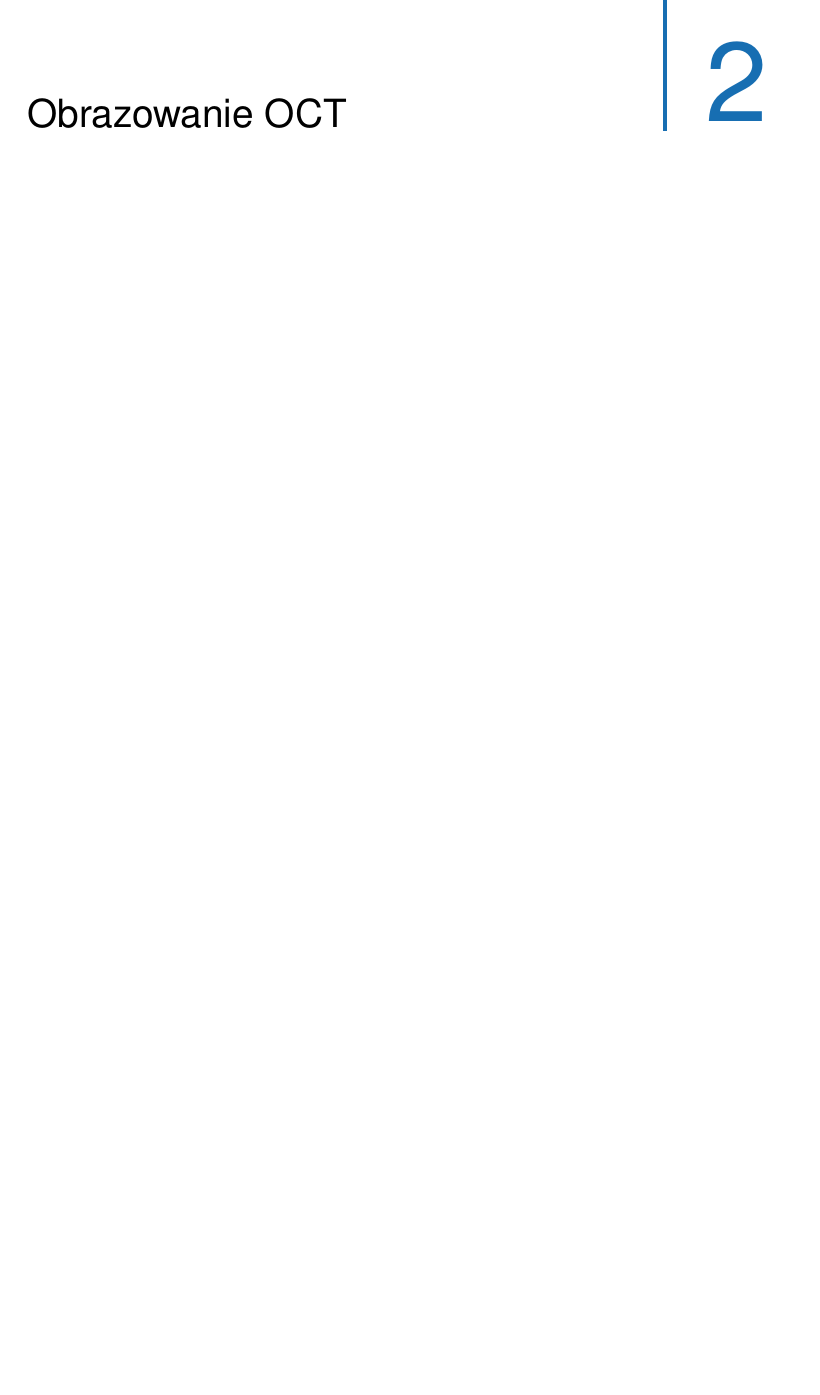
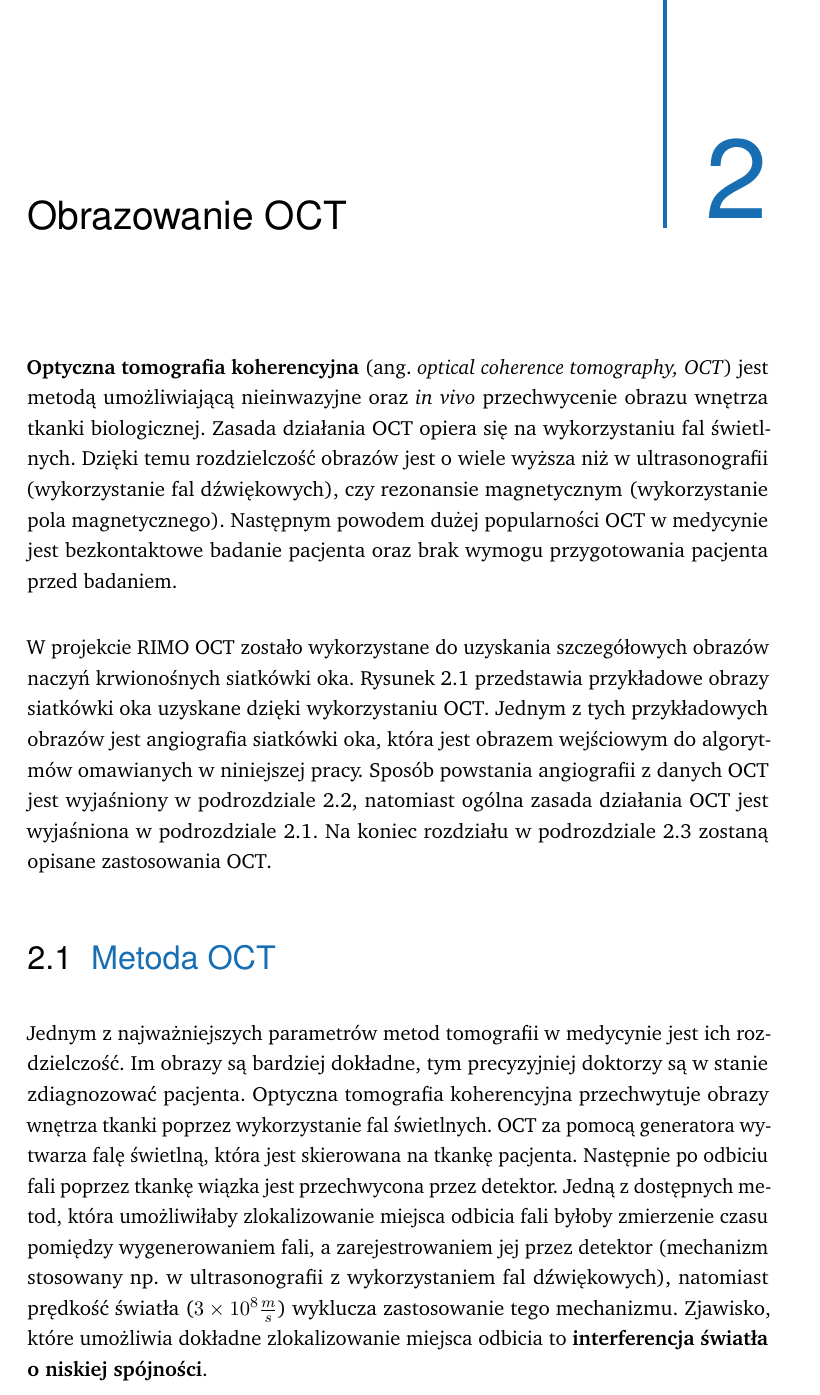
Before and after one commit to aleksandergrzyb/masters-thesis, a LaTeX thesis (thesis.tex, which reads content/obrazowanie_oct.tex): part of page 9 of 23, cut so that both start at the same text, the shorter picture padded with empty space. Compiled offline with pdfLaTeX.

Commit message:
finish introduction to chapter, start oct method section

```diff
--- a/content/obrazowanie_oct.tex
+++ b/content/obrazowanie_oct.tex
@@ -3,5 +3,8 @@
 \chapter{Obrazowanie OCT}
 \label{sec:obrazowanie_oct}
 
-% \section{System Section 1}
-% \label{sec:obrazowanie_oct:sec1}
+% Wstęp do OCT
+
+\textbf{Optyczna tomografia koherencyjna} (ang. \textit{optical coherence tomography, OCT}) jest metodą umożliwiającą nieinwazyjne oraz \textit{in vivo} przechwycenie obrazu wnętrza tkanki biologicznej. Zasada działania OCT opiera się na wykorzystaniu fal świetlnych. Dzięki temu rozdzielczość obrazów jest o wiele wyższa niż w ultrasonografii (wykorzystanie fal dźwiękowych), czy rezonansie magnetycznym (wykorzystanie pola magnetycznego). Następnym powodem dużej popularności OCT w medycynie jest bezkontaktowe badanie pacjenta oraz brak wymogu przygotowania pacjenta przed badaniem.
+
+W projekcie RIMO OCT zostało wykorzystane do uzyskania szczegółowych obrazów naczyń krwionośnych siatkówki oka. Rysunek \ref{fig:obrazowanie_oct:bscan_vessels} przedstawia przykładowe obrazy siatkówki oka uzyskane dzięki wykorzystaniu OCT. Jednym z tych przykładowych obrazów jest angiografia siatkówki oka, która jest obrazem wejściowym do algorytmów omawianych w niniejszej pracy. Sposób powstania angiografii z danych OCT jest wyjaśniony w podrozdziale \ref{sec:obrazowanie_oct:angiografia_oct}, natomiast ogólna zasada działania OCT jest wyjaśniona w podrozdziale \ref{sec:obrazowanie_oct:metoda_oct}. Na koniec rozdziału w podrozdziale \ref{sec:obrazowanie_oct:zastosowania_oct} zostaną opisane zastosowania OCT.
@@ -7,0 +16,9 @@
+	\label{fig:obrazowanie_oct:bscan_vessels}
+\end{figure}
+
+% Wyjaśnia zasadę działania OCT, bez wchodzenia w duże teoretyczne detale
+
+\section{Metoda OCT}
+\label{sec:obrazowanie_oct:metoda_oct}
+
+Jednym z najważniejszych parametrów metod tomografii w medycynie jest ich rozdzielczość. Im obrazy są bardziej dokładne, tym precyzyjniej doktorzy są w stanie zdiagnozować pacjenta. Optyczna tomografia koherencyjna przechwytuje obrazy wnętrza tkanki poprzez wykorzystanie fal świetlnych. OCT za pomocą generatora wytwarza falę świetlną, która jest skierowana na tkankę pacjenta. Następnie po odbiciu fali poprzez tkankę wiązka jest przechwycona przez detektor. Jedną z dostępnych metod, która umożliwiłaby zlokalizowanie miejsca odbicia fali byłoby zmierzenie czasu pomiędzy wygenerowaniem fali, a zarejestrowaniem jej przez detektor (mechanizm stosowany np. w ultrasonografii z wykorzystaniem fal dźwiękowych), natomiast prędkość światła (\(3\times10^8 \frac{m}{s}\)) wyklucza zastosowanie tego mechanizmu. Zjawisko, które umożliwia dokładne zlokalizowanie miejsca odbicia to \textbf{interferencja światła o niskiej spójności}.
```
Also changed, not shown: gfx/bscan.png (added), gfx/bscan_vessels.pdf (added), thesis.pdf, content/obrazowanie_oct.tex (16 more changed lines).
